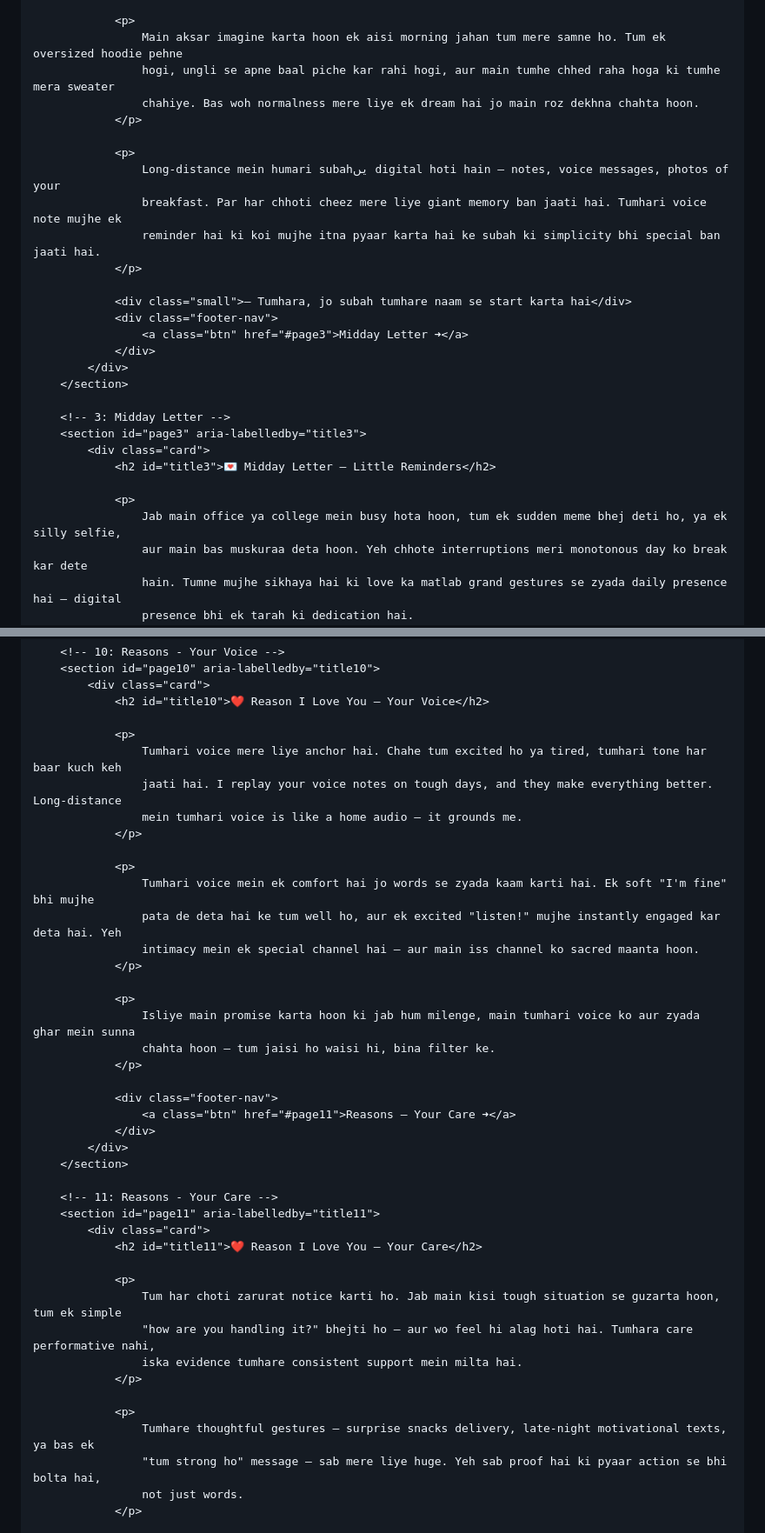
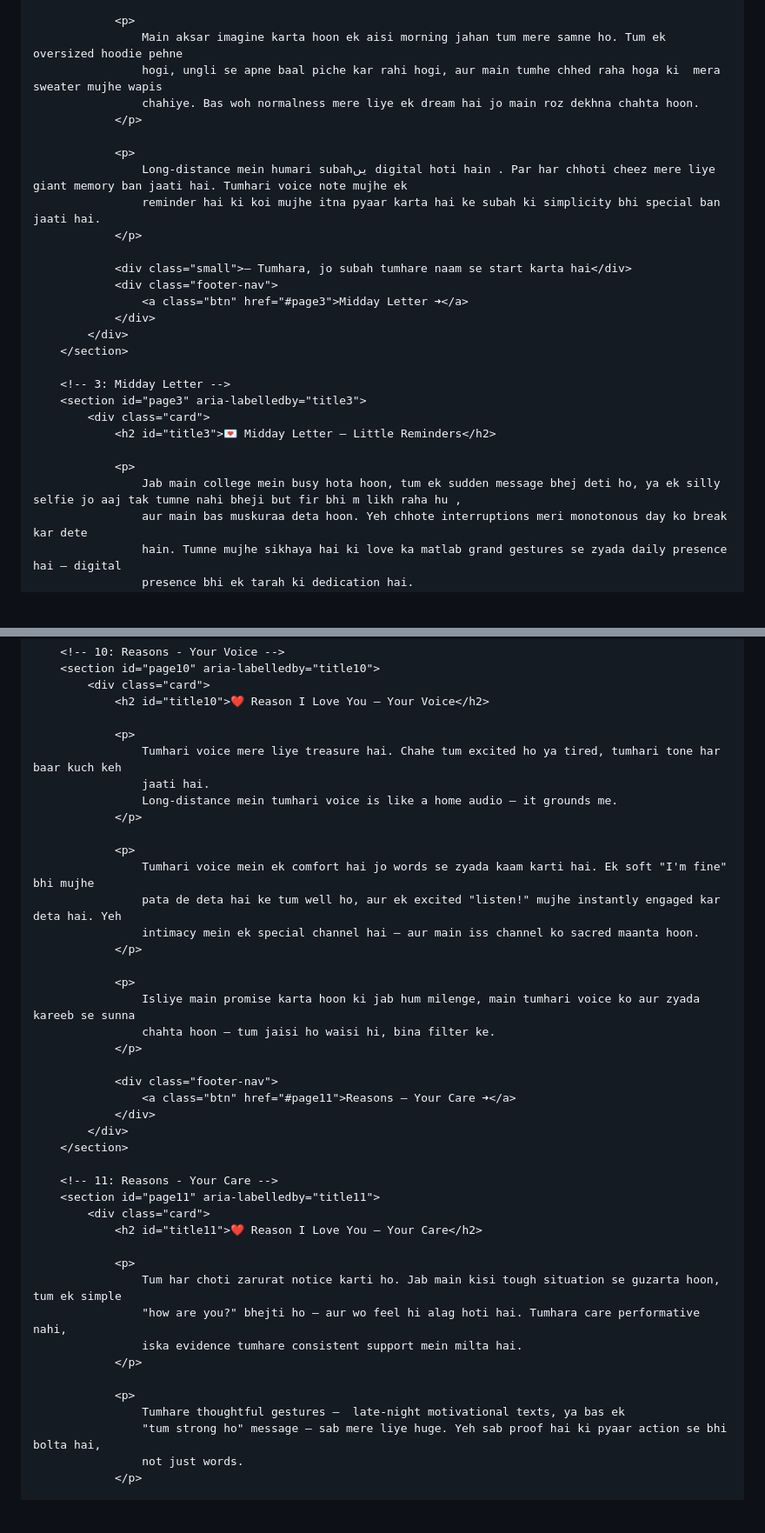
Before and after one commit to SachinArora756/Birthday, a Markdown page: README.md, 2 parts joined by grey strips. Shown: that part at 87% size. Rendered like a GitHub page; blank space fills up the shorter version.

```diff
--- a/README.md
+++ b/README.md
@@ -364,13 +362,12 @@
 
                 <p>
                     Main aksar imagine karta hoon ek aisi morning jahan tum mere samne ho. Tum ek oversized hoodie pehne
-                    hogi, ungli se apne baal piche kar rahi hogi, aur main tumhe chhed raha hoga ki tumhe mera sweater
+                    hogi, ungli se apne baal piche kar rahi hogi, aur main tumhe chhed raha hoga ki  mera sweater mujhe wapis
                     chahiye. Bas woh normalness mere liye ek dream hai jo main roz dekhna chahta hoon.
                 </p>
 
                 <p>
-                    Long-distance mein humari subahیں digital hoti hain — notes, voice messages, photos of your
-                    breakfast. Par har chhoti cheez mere liye giant memory ban jaati hai. Tumhari voice note mujhe ek
+                    Long-distance mein humari subahیں digital hoti hain . Par har chhoti cheez mere liye giant memory ban jaati hai. Tumhari voice note mujhe ek
                     reminder hai ki koi mujhe itna pyaar karta hai ke subah ki simplicity bhi special ban jaati hai.
                 </p>
 
@@ -387,7 +384,7 @@
                 <h2 id="title3">💌 Midday Letter — Little Reminders</h2>
 
                 <p>
-                    Jab main office ya college mein busy hota hoon, tum ek sudden meme bhej deti ho, ya ek silly selfie,
+                    Jab main college mein busy hota hoon, tum ek sudden message bhej deti ho, ya ek silly selfie jo aaj tak tumne nahi bheji but fir bhi m likh raha hu ,
                     aur main bas muskuraa deta hoon. Yeh chhote interruptions meri monotonous day ko break kar dete
                     hain. Tumne mujhe sikhaya hai ki love ka matlab grand gestures se zyada daily presence hai — digital
                     presence bhi ek tarah ki dedication hai.
@@ -600,9 +596,9 @@
                 <h2 id="title10">❤️ Reason I Love You — Your Voice</h2>
 
                 <p>
-                    Tumhari voice mere liye anchor hai. Chahe tum excited ho ya tired, tumhari tone har baar kuch keh
-                    jaati hai. I replay your voice notes on tough days, and they make everything better. Long-distance
-                    mein tumhari voice is like a home audio — it grounds me.
+                    Tumhari voice mere liye treasure hai. Chahe tum excited ho ya tired, tumhari tone har baar kuch keh
+                    jaati hai.
+                    Long-distance mein tumhari voice is like a home audio — it grounds me.
                 </p>
 
                 <p>
@@ -612,7 +608,7 @@
                 </p>
 
                 <p>
-                    Isliye main promise karta hoon ki jab hum milenge, main tumhari voice ko aur zyada ghar mein sunna
+                    Isliye main promise karta hoon ki jab hum milenge, main tumhari voice ko aur zyada kareeb se sunna
                     chahta hoon — tum jaisi ho waisi hi, bina filter ke.
                 </p>
 
@@ -629,12 +625,12 @@
 
                 <p>
                     Tum har choti zarurat notice karti ho. Jab main kisi tough situation se guzarta hoon, tum ek simple
-                    "how are you handling it?" bhejti ho — aur wo feel hi alag hoti hai. Tumhara care performative nahi,
+                    "how are you?" bhejti ho — aur wo feel hi alag hoti hai. Tumhara care performative nahi,
                     iska evidence tumhare consistent support mein milta hai.
                 </p>
 
                 <p>
-                    Tumhare thoughtful gestures — surprise snacks delivery, late-night motivational texts, ya bas ek
+                    Tumhare thoughtful gestures —  late-night motivational texts, ya bas ek
                     "tum strong ho" message — sab mere liye huge. Yeh sab proof hai ki pyaar action se bhi bolta hai,
                     not just words.
                 </p>
```
Also changed, not shown: other parts of README.md (+12 -15 lines).
